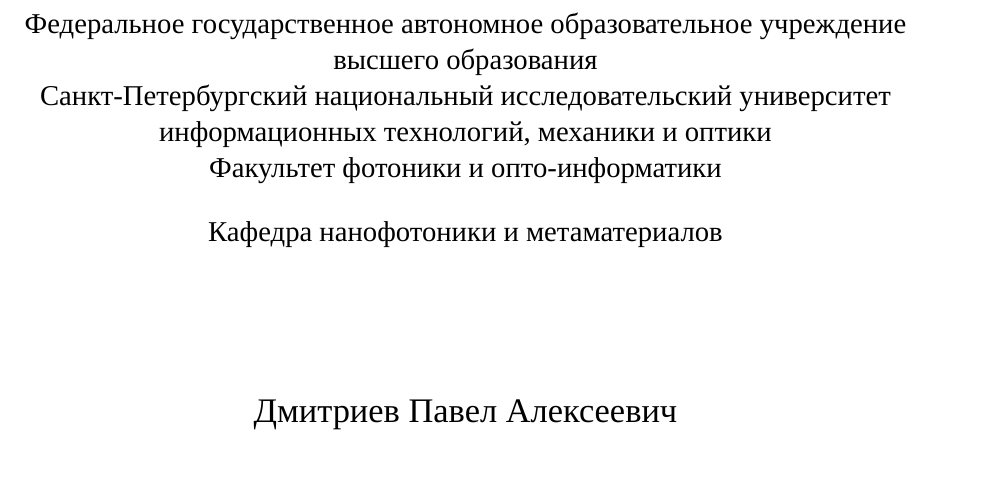
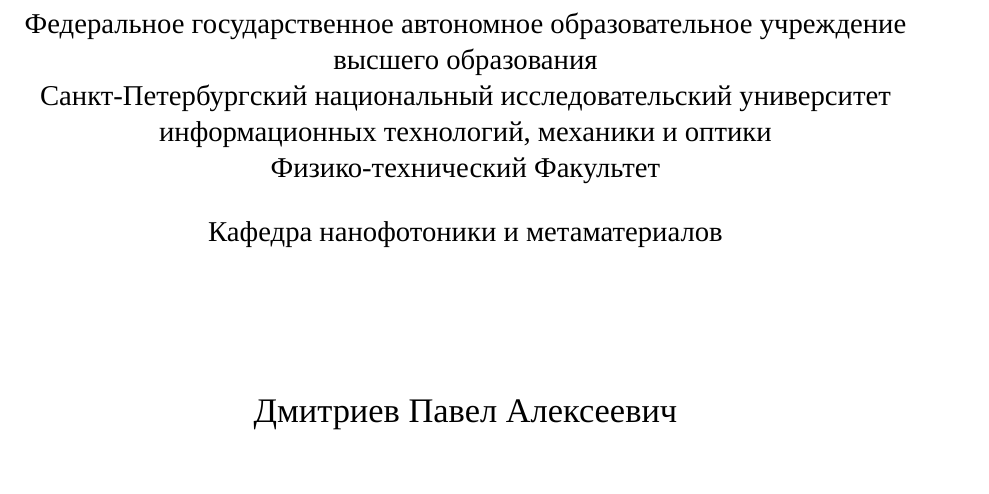
Before and after one commit to kitchenknif/ITMOThesisTemplate, a LaTeX thesis (thesis.tex, which reads itmo-thesis.cls): part of page 1 of 5, cut so that both start at the same text. Compiled offline with XeLaTeX.

Commit message:
typos and title page update

```diff
--- a/itmo-thesis.cls
+++ b/itmo-thesis.cls
@@ -133,7 +133,7 @@
 		\presetkeys[#1]{mytitle}{
 			university = {Федеральное государственное автономное образовательное учреждение высшего образования
 				\\ Санкт-Петербургский национальный исследовательский университет информационных технологий, механики и оптики},
-			faculty = {Факультет фотоники и опто-информатики},
+			faculty = {Физико-технический Факультет},
 			city = {Санкт-Петербург},
 			year = {\the\year},
 			type = {diploma}
@@ -143,8 +143,8 @@
 	\ifthenelse{\equal{#1}{en}}
 	{
 		\presetkeys[#1]{mytitle}{
-			university = {Saint-Petersburg National Research University of Information Technology, Mechanics and Optics},
-			faculty = {Department of Photnoics and Opto-informatics},
+			university = {Saint-Petersburg National Research University of Information Technology,\\ Mechanics and Optics},
+			faculty = {Faculty of Physics and Engineering},
 			city = {Saint-Petersburg},
 			year = {\the\year},
 			type = {diploma}
@@ -242,6 +242,8 @@
     {Bachelor's Thesis}
     }}}
     \\}
+    \vskip 1em
+    \my@title@coursenum@en~---\my@title@course@en
     \vskip 2em
     \ifthenelse{\equal{\my@title@type@en}{coursework}}
     {\normalsize \raggedleft
```
Also changed, not shown: thesis_en.tex (+1 -1 lines).
